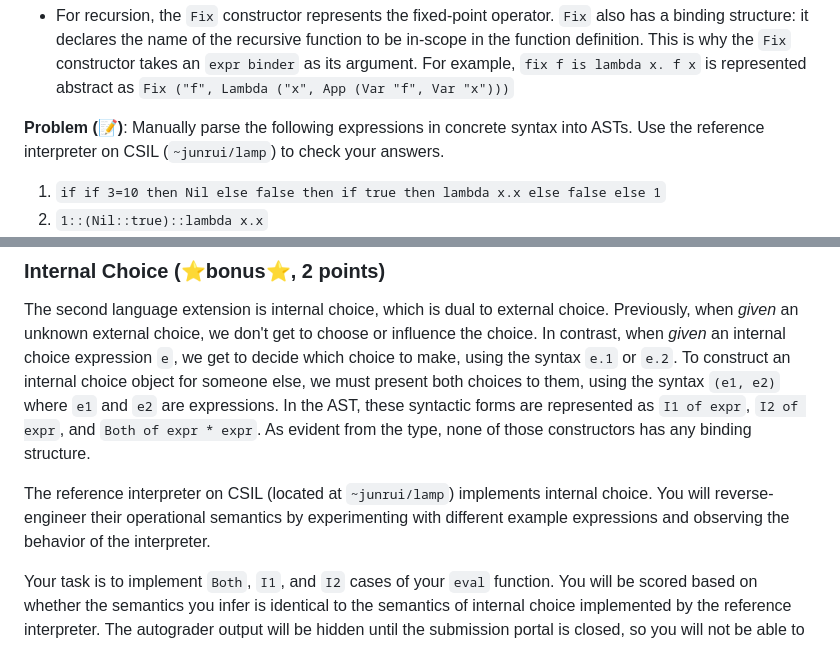
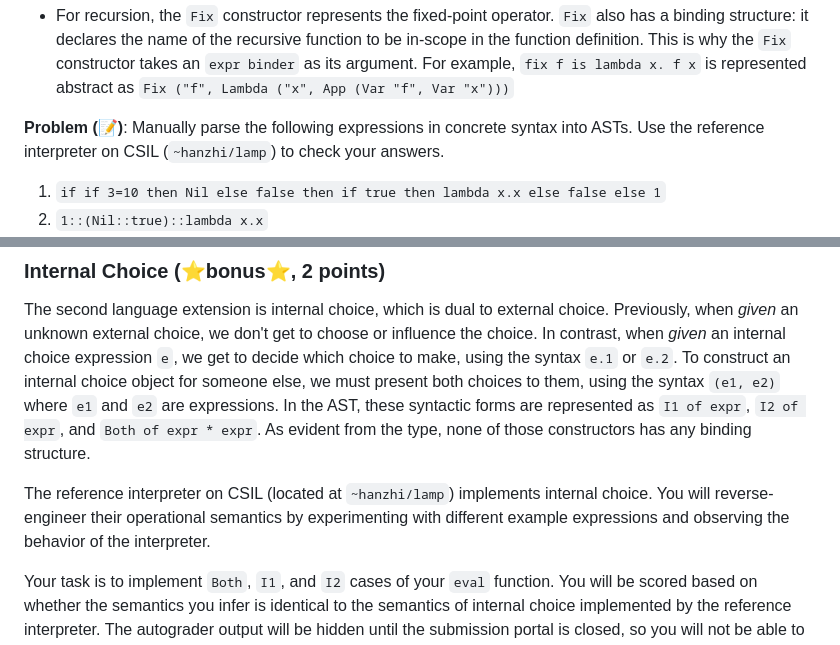
Before and after one commit to fredfeng/CS162, a Markdown page: homework/hw3/README.md, 2 parts joined by grey strips. Rendered like a GitHub page; folded sections open.

Commit message:
updated lamp location

````diff
--- a/homework/hw3/README.md
+++ b/homework/hw3/README.md
@@ -120,7 +120,7 @@ type expr =
     ```
 - For recursion, the `Fix` constructor represents the fixed-point operator. `Fix` also has a binding structure: it declares the name of the recursive function to be in-scope in the function definition. This is why the `Fix` constructor takes an `expr binder` as its argument. For example, `fix f is lambda x. f x` is represented abstract as `Fix ("f", Lambda ("x", App (Var "f", Var "x")))`
 
-**Problem (📝)**: Manually parse the following expressions in concrete syntax into ASTs. Use the reference interpreter on CSIL (`~junrui/lamp`) to check your answers.
+**Problem (📝)**: Manually parse the following expressions in concrete syntax into ASTs. Use the reference interpreter on CSIL (`~hanzhi/lamp`) to check your answers.
 1. `if if 3=10 then Nil else false then if true then lambda x.x else false else 1`
 2. `1::(Nil::true)::lambda x.x`
 3. `fun rec length with xs = match xs with Nil -> 0 | _::xs' -> 1 + length xs' end in length (1::2::3::Nil)`
@@ -255,7 +255,7 @@ Your task is to implement `E1`, `E2`, and `Either` cases of your `eval` function
 
 The second language extension is internal choice, which is dual to external choice. Previously, when *given* an unknown external choice, we don't get to choose or influence the choice. In contrast, when *given* an internal choice expression `e`, we get to decide which choice to make, using the syntax `e.1` or `e.2`. To construct an internal choice object for someone else, we must present both choices to them, using the syntax `(e1, e2)` where `e1` and `e2` are expressions. In the AST, these syntactic forms are represented as `I1 of expr`, `I2 of expr`, and `Both of expr * expr`. As evident from the type, none of those constructors has any binding structure.
 
-The reference interpreter on CSIL (located at `~junrui/lamp`) implements internal choice. You will reverse-engineer their operational semantics by experimenting with different example expressions and observing the behavior of the interpreter.
+The reference interpreter on CSIL (located at `~hanzhi/lamp`) implements internal choice. You will reverse-engineer their operational semantics by experimenting with different example expressions and observing the behavior of the interpreter.
 
 Your task is to implement `Both`, `I1`, and `I2` cases of your `eval` function. You will be scored based on whether the semantics you infer is identical to the semantics of internal choice implemented by the reference interpreter. The autograder output will be hidden until the submission portal is closed, so you will not be able to see how many autograder tests you passed.
 
````
Also changed, not shown: 1 other file.
